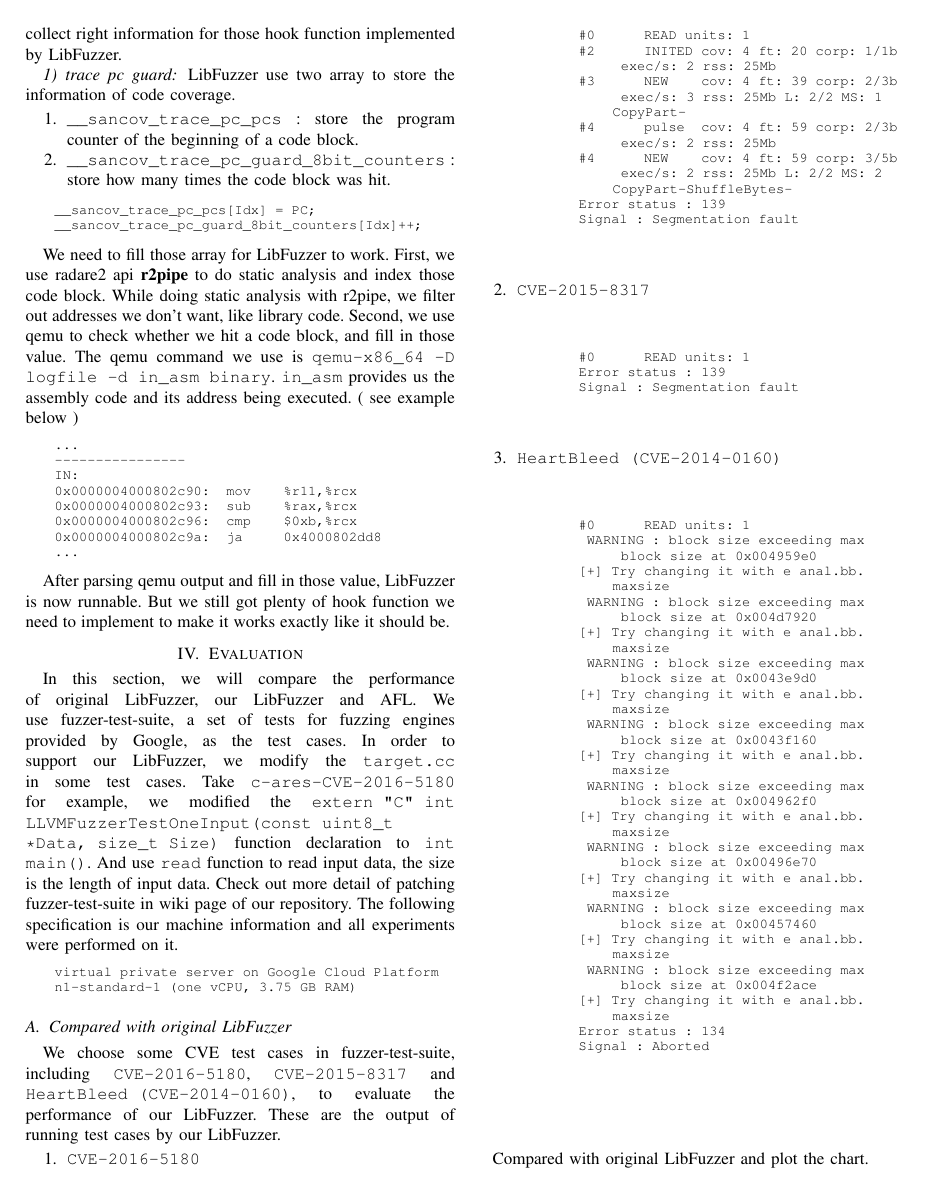
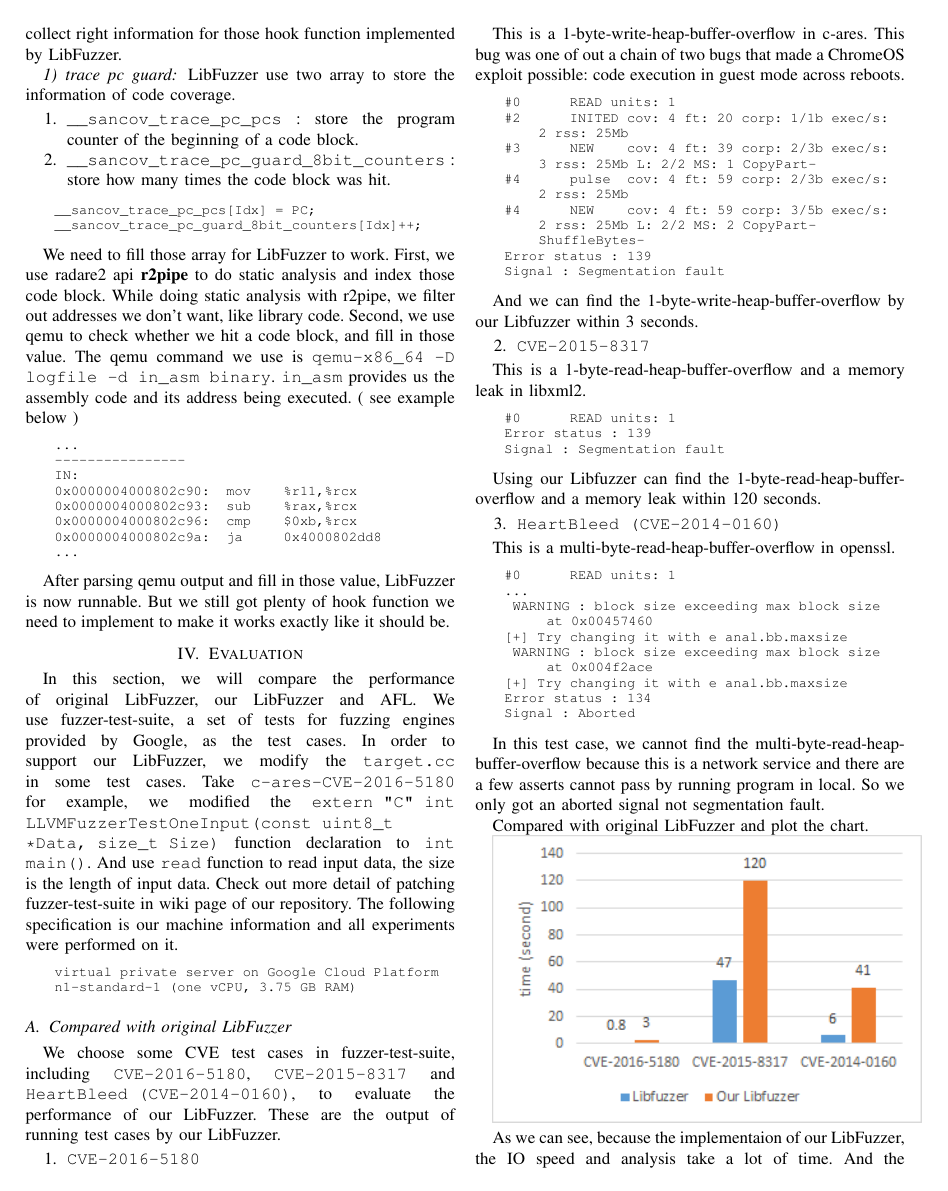
Before and after one commit to oalieno/libfuzzer-binary, a LaTeX paper (paper/libfuzz.tex, which reads paper/eval.tex): page 2 of 3. Compiled offline with pdfLaTeX.

Commit message:
Update paper

```diff
--- a/paper/eval.tex
+++ b/paper/eval.tex
@@ -15,6 +15,10 @@ We choose some CVE test cases in fuzzer-test-suite, including \texttt{CVE-2016-5
 
 \begin{enumerate}
     \item [1.] \texttt{CVE-2016-5180}
+\end{enumerate}
+
+This is a 1-byte-write-heap-buffer-overflow in c-ares. This bug was one of out a chain of two bugs that made a ChromeOS exploit possible: code execution in guest mode across reboots.
+
 \begin{lstlisting}
 #0      READ units: 1
 #2      INITED cov: 4 ft: 20 corp: 1/1b exec/s: 2 rss: 25Mb
@@ -25,28 +29,31 @@ We choose some CVE test cases in fuzzer-test-suite, including \texttt{CVE-2016-5
 Signal : Segmentation fault
 \end{lstlisting}
 
+And we can find the 1-byte-write-heap-buffer-overflow by our Libfuzzer within 3 seconds.
+
+\begin{enumerate}
     \item [2.] \texttt{CVE-2015-8317}
+\end{enumerate}
+
+This is a 1-byte-read-heap-buffer-overflow and a memory leak in libxml2.
+
 \begin{lstlisting}
 #0      READ units: 1
 Error status : 139
 Signal : Segmentation fault
 \end{lstlisting}
 
+Using our Libfuzzer can find the 1-byte-read-heap-buffer-overflow and a memory leak within 120 seconds.
+
+\begin{enumerate}
     \item [3.] \texttt{HeartBleed (CVE-2014-0160)}
+\end{enumerate}
+
+This is a multi-byte-read-heap-buffer-overflow in openssl.
+
 \begin{lstlisting}
 #0      READ units: 1
-     WARNING : block size exceeding max block size at 0x004959e0
-    [+] Try changing it with e anal.bb.maxsize
-     WARNING : block size exceeding max block size at 0x004d7920
-    [+] Try changing it with e anal.bb.maxsize
-     WARNING : block size exceeding max block size at 0x0043e9d0
-    [+] Try changing it with e anal.bb.maxsize
-     WARNING : block size exceeding max block size at 0x0043f160
-    [+] Try changing it with e anal.bb.maxsize
-     WARNING : block size exceeding max block size at 0x004962f0
-    [+] Try changing it with e anal.bb.maxsize
-     WARNING : block size exceeding max block size at 0x00496e70
-    [+] Try changing it with e anal.bb.maxsize
+...
  WARNING : block size exceeding max block size at 0x00457460
 [+] Try changing it with e anal.bb.maxsize
  WARNING : block size exceeding max block size at 0x004f2ace
@@ -55,7 +62,7 @@ We choose some CVE test cases in fuzzer-test-suite, including \texttt{CVE-2016-5
 Signal : Aborted
 \end{lstlisting}
 
-\end{enumerate}
+In this test case, we cannot find the multi-byte-read-heap-buffer-overflow because this is a network service and there are a few asserts cannot pass by running program in local. So we only got an aborted signal not segmentation fault.
 
 Compared with original LibFuzzer and plot the chart.
 
```
Also changed, not shown: paper/libfuzz.pdf, 1 other file. Lines whose indentation alone changed are shown as unchanged.
